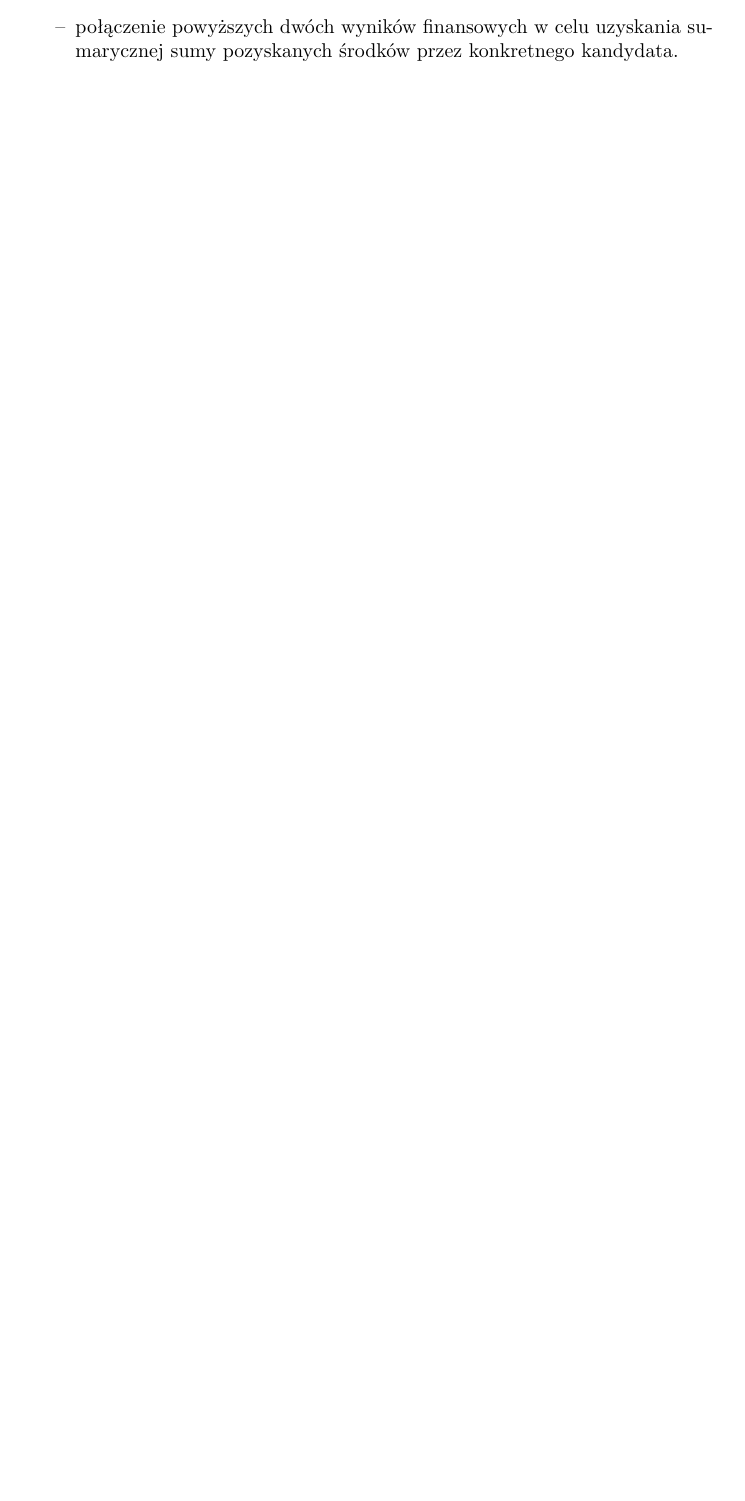
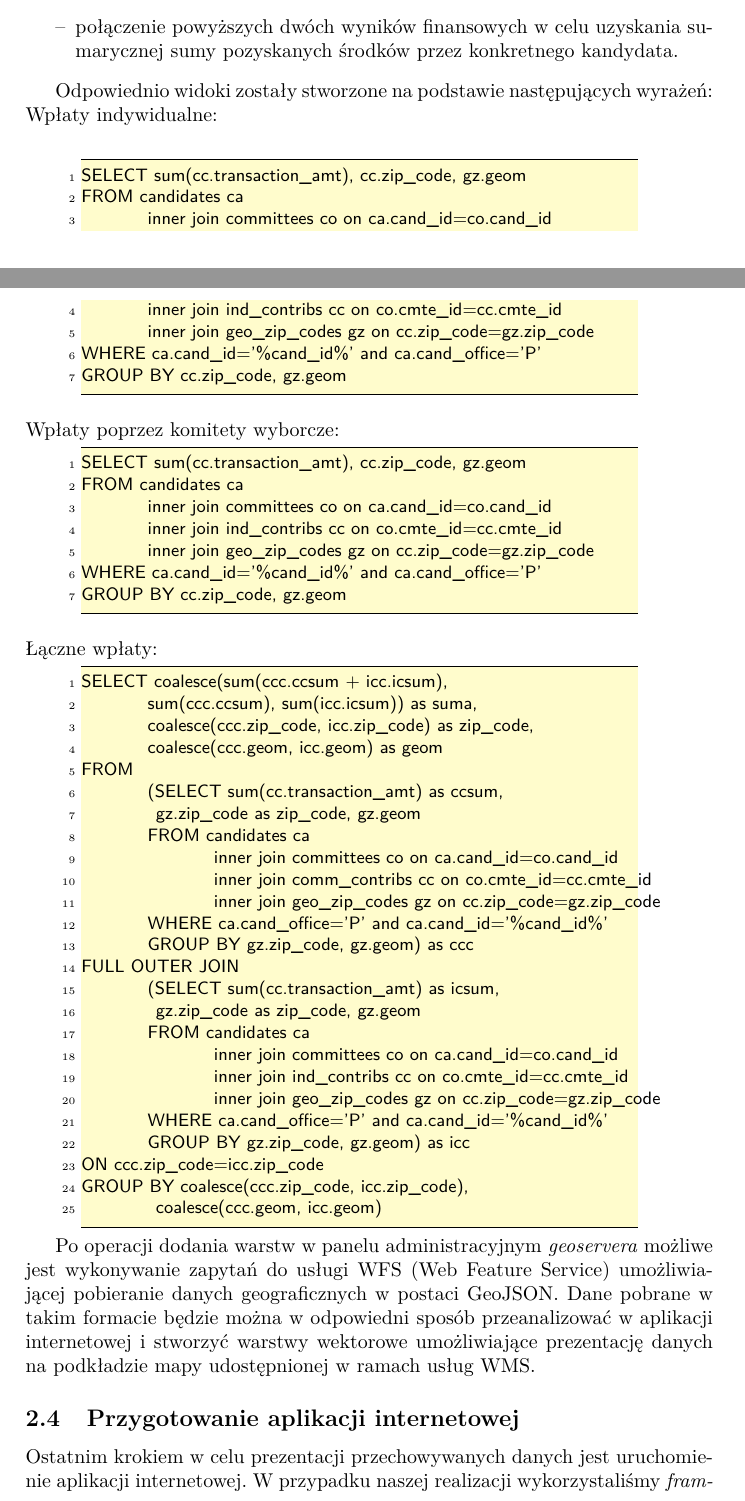
Before and after one commit to ponaszki/tass-elections-USA, a LaTeX document (report2/sprawozdanie.tex): part of page 3 of 6 before the commit and two parts of pages 3 and 4 of 7 after it, the two joined at a grey line, cut so that both start at the same text, the shorter picture padded with empty space. Compiled offline with pdfLaTeX.

Commit message:
Report c.d.

```diff
--- a/report2/sprawozdanie.tex
+++ b/report2/sprawozdanie.tex
@@ -157,4 +159,60 @@ Następnie zostaną stworzone trzy warstwy (ang. \textit{layers}) podstawie wido
 \item[--] połączenie powyższych dwóch wyników finansowych w celu uzyskania sumarycznej sumy pozyskanych środków przez konkretnego kandydata.
 \end{itemize}
 
+Odpowiednio widoki zostały stworzone na podstawie następujących wyrażeń:
+\bigskip \noindent
+Wpłaty indywidualne:
+\begin{lstlisting}[style=BashInputStyle]
+SELECT sum(cc.transaction_amt), cc.zip_code, gz.geom
+FROM candidates ca
+	inner join committees co on ca.cand_id=co.cand_id
+	inner join ind_contribs cc on co.cmte_id=cc.cmte_id
+	inner join geo_zip_codes gz on cc.zip_code=gz.zip_code
+WHERE ca.cand_id='%cand_id%' and ca.cand_office='P'
+GROUP BY cc.zip_code, gz.geom
+\end{lstlisting}
+\bigskip \noindent
+Wpłaty poprzez komitety wyborcze:
+\begin{lstlisting}[style=BashInputStyle]
+SELECT sum(cc.transaction_amt), cc.zip_code, gz.geom
+FROM candidates ca
+	inner join committees co on ca.cand_id=co.cand_id
+	inner join ind_contribs cc on co.cmte_id=cc.cmte_id
+	inner join geo_zip_codes gz on cc.zip_code=gz.zip_code
+WHERE ca.cand_id='%cand_id%' and ca.cand_office='P'
+GROUP BY cc.zip_code, gz.geom
+\end{lstlisting}
+\bigskip \noindent
+Łączne wpłaty:
+\begin{lstlisting}[style=BashInputStyle]
+SELECT coalesce(sum(ccc.ccsum + icc.icsum),
+	sum(ccc.ccsum), sum(icc.icsum)) as suma,
+	coalesce(ccc.zip_code, icc.zip_code) as zip_code,
+	coalesce(ccc.geom, icc.geom) as geom
+FROM
+	(SELECT sum(cc.transaction_amt) as ccsum,
+	 gz.zip_code as zip_code, gz.geom
+	FROM candidates ca
+		inner join committees co on ca.cand_id=co.cand_id
+		inner join comm_contribs cc on co.cmte_id=cc.cmte_id
+		inner join geo_zip_codes gz on cc.zip_code=gz.zip_code
+	WHERE ca.cand_office='P' and ca.cand_id='%cand_id%'
+	GROUP BY gz.zip_code, gz.geom) as ccc
+FULL OUTER JOIN
+	(SELECT sum(cc.transaction_amt) as icsum,
+	 gz.zip_code as zip_code, gz.geom
+	FROM candidates ca
+		inner join committees co on ca.cand_id=co.cand_id
+		inner join ind_contribs cc on co.cmte_id=cc.cmte_id
+		inner join geo_zip_codes gz on cc.zip_code=gz.zip_code
+	WHERE ca.cand_office='P' and ca.cand_id='%cand_id%'
+	GROUP BY gz.zip_code, gz.geom) as icc
+ON ccc.zip_code=icc.zip_code
+GROUP BY coalesce(ccc.zip_code, icc.zip_code),
+	 coalesce(ccc.geom, icc.geom)
+\end{lstlisting}
 
+Po operacji dodania warstw w panelu administracyjnym \textit{geoservera} możliwe jest wykonywanie zapytań do usługi WFS (Web Feature Service) umożliwiającej pobieranie danych geograficznych w postaci GeoJSON. Dane pobrane w takim formacie będzie można w odpowiedni sposób przeanalizować w aplikacji internetowej i stworzyć warstwy wektorowe umożliwiające prezentację danych na podkładzie mapy udostępnionej w ramach usług WMS.
+
+\subsection{Przygotowanie aplikacji internetowej}
+Ostatnim krokiem w celu prezentacji przechowywanych danych jest uruchomienie aplikacji internetowej. W przypadku naszej realizacji wykorzystaliśmy \textit{framwework} Express oparty o Node.JS. Komponenty HTML umożliwiające wybrania kandydata, czy źródła pobranych danych finansowych zostały zaimplementowane przy pomocy biblioteki AngularJS.
```
Also changed, not shown: report2/bibliografia.bib (added, +88 -0 lines), report2/sprawozdanie.pdf, report2/sprawozdanie.tex (11 more changed lines).
